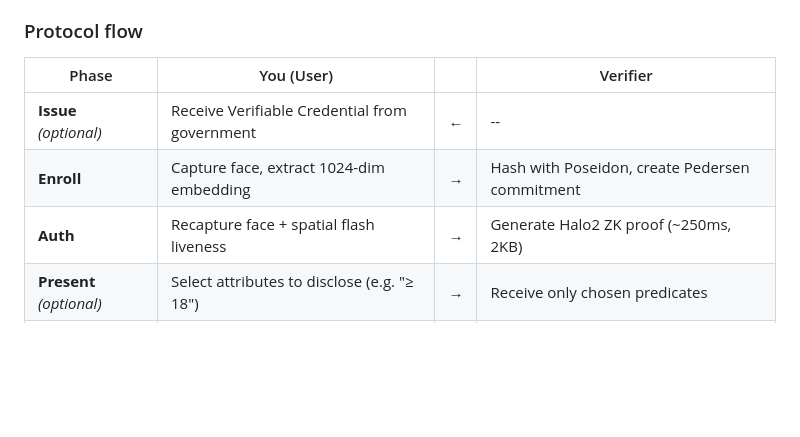
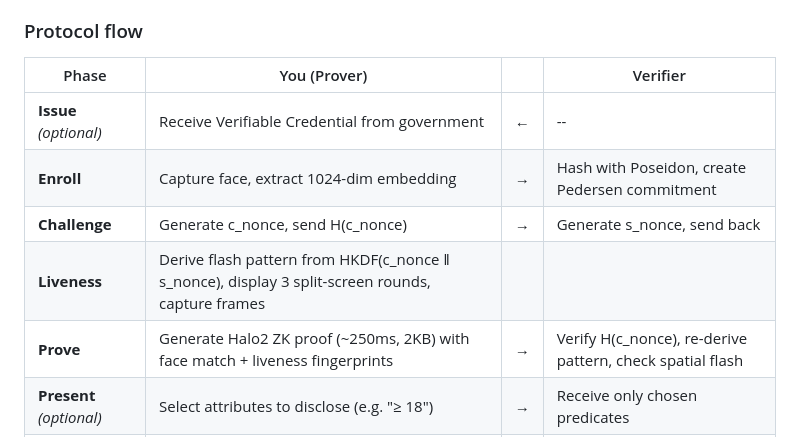
Before and after one commit to anuna-research/sable, a Markdown page: README.md, the part around one of its changes. GitHub-like rendering; blank space fills up the shorter version.

```diff
--- a/README.md
+++ b/README.md
@@ -155,11 +155,13 @@ Biometric data never leaves the user's device. Only mathematical proofs and sele
 
 ### Protocol flow
 
-| Phase | You (User) | | Verifier |
+| Phase | You (Prover) | | Verifier |
 |-------|-----------|---|----------|
 | **Issue** *(optional)* | Receive Verifiable Credential from government | ← | -- |
 | **Enroll** | Capture face, extract 1024-dim embedding | → | Hash with Poseidon, create Pedersen commitment |
-| **Auth** | Recapture face + spatial flash liveness | → | Generate Halo2 ZK proof (~250ms, 2KB) |
+| **Challenge** | Generate c_nonce, send H(c_nonce) | → | Generate s_nonce, send back |
+| **Liveness** | Derive flash pattern from HKDF(c_nonce ‖ s_nonce), display 3 split-screen rounds, capture frames | | |
+| **Prove** | Generate Halo2 ZK proof (~250ms, 2KB) with face match + liveness fingerprints | → | Verify H(c_nonce), re-derive pattern, check spatial flash |
 | **Present** *(optional)* | Select attributes to disclose (e.g. "≥ 18") | → | Receive only chosen predicates |
 | **Verify** | Receive pass/fail result | ← | Verify composite proof (~2ms) |
 
```
Also changed, not shown: other parts of README.md (+43 -31 lines).
